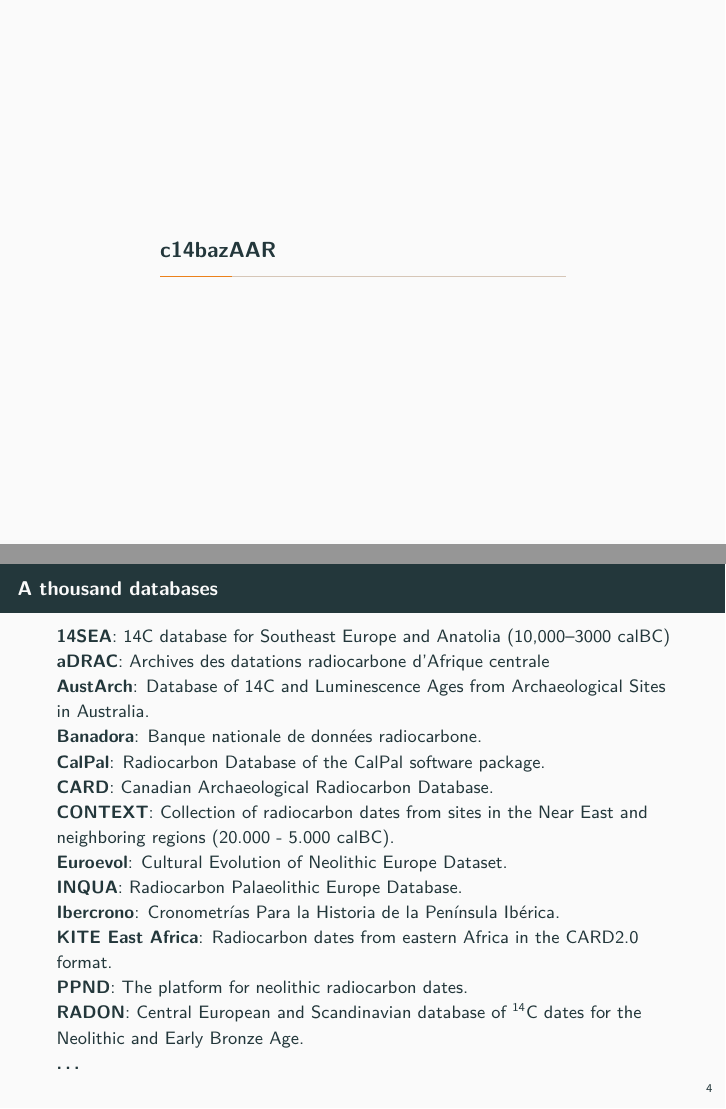
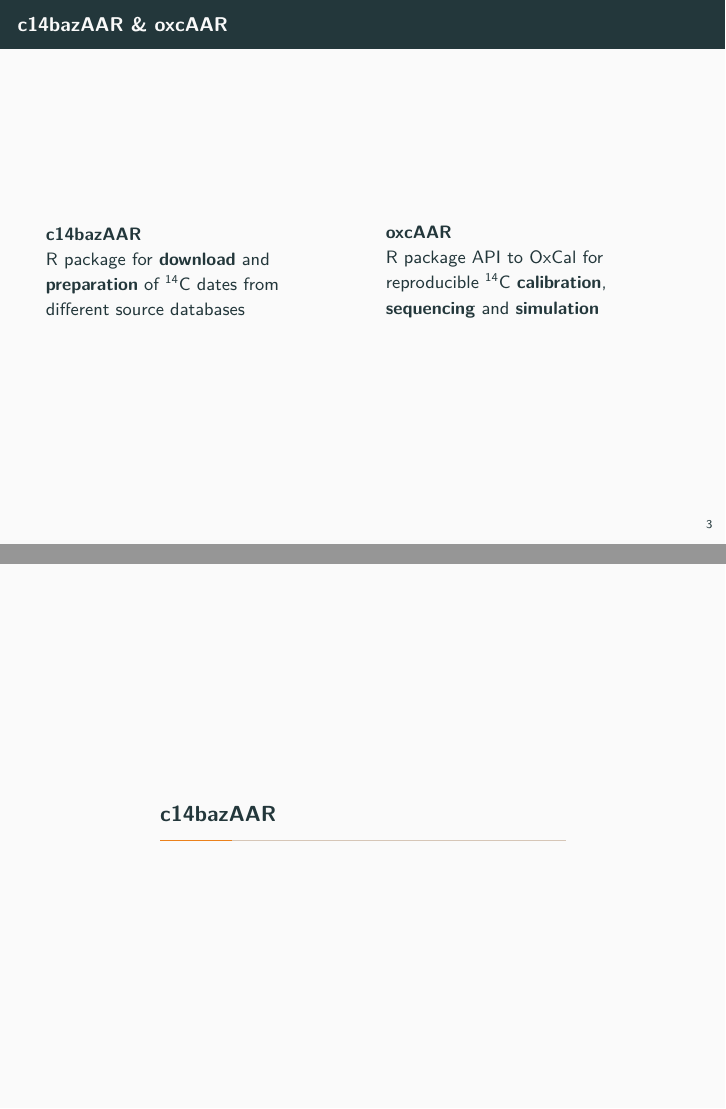
Before and after one commit to nevrome/c14AAR_pres, an R Markdown document (presentation/presentation.Rmd): pages 4 and 5 of 19 before the commit and pages 3 and 4 of 19 after it, joined at a grey line. Rendered offline with R 4.5, knitr and Pandoc, then LaTeX, with nearby package versions; some code elsewhere in the file could not run offline.

Commit message:
idea for a two column overview slide

```diff
--- a/presentation/presentation.Rmd
+++ b/presentation/presentation.Rmd
@@ -26,6 +26,21 @@
 ## \textsuperscript{14}C: The backbone of absolute chronology
 
 ## c14bazAAR & oxcAAR
+
+\begin{columns}
+\begin{column}{0.48\textwidth}
+\textbf{c14bazAAR}
+
+R package for \textbf{download} and \textbf{preparation} of \textsuperscript{14}C dates from different source databases
+
+\end{column}
+\begin{column}{0.48\textwidth}
+\textbf{oxcAAR}
+
+R package API to OxCal for reproducible \textsuperscript{14}C \textbf{calibration}, \textbf{sequencing} and \textbf{simulation}
+
+\end{column}
+\end{columns}
 
 # c14bazAAR
 
```
Also changed, not shown: presentation/presentation.Rmd (2 more changed lines).
